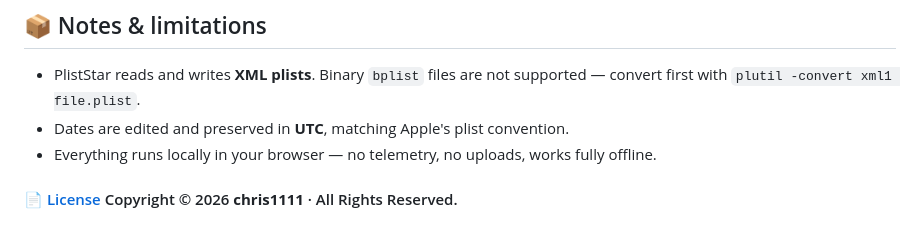
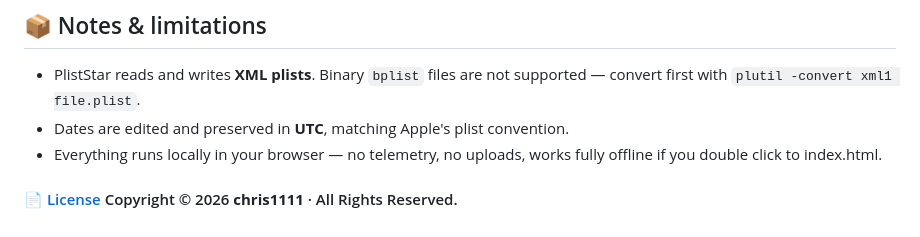
Before and after one commit to chris1111/PlistStar, a Markdown page: README.md, the part around the change. GitHub-like rendering.

Commit message:
Update README to specify offline usage instructions
Clarified that the application works fully offline when double-clicking index.html.

```diff
--- a/README.md
+++ b/README.md
@@ -67,6 +67,6 @@ open, edit, validate and export from any browser. No install, no server, no tele
 
 - PlistStar reads and writes **XML plists**. Binary `bplist` files are not supported — convert first with `plutil -convert xml1 file.plist`.
 - Dates are edited and preserved in **UTC**, matching Apple's plist convention.
-- Everything runs locally in your browser — no telemetry, no uploads, works fully offline.
+- Everything runs locally in your browser — no telemetry, no uploads, works fully offline if you double click to index.html.
 
 #### 📄 [License](https://github.com/chris1111/PlistStar/blob/main/LICENSE) Copyright © 2026 **chris1111** · All Rights Reserved.
```
